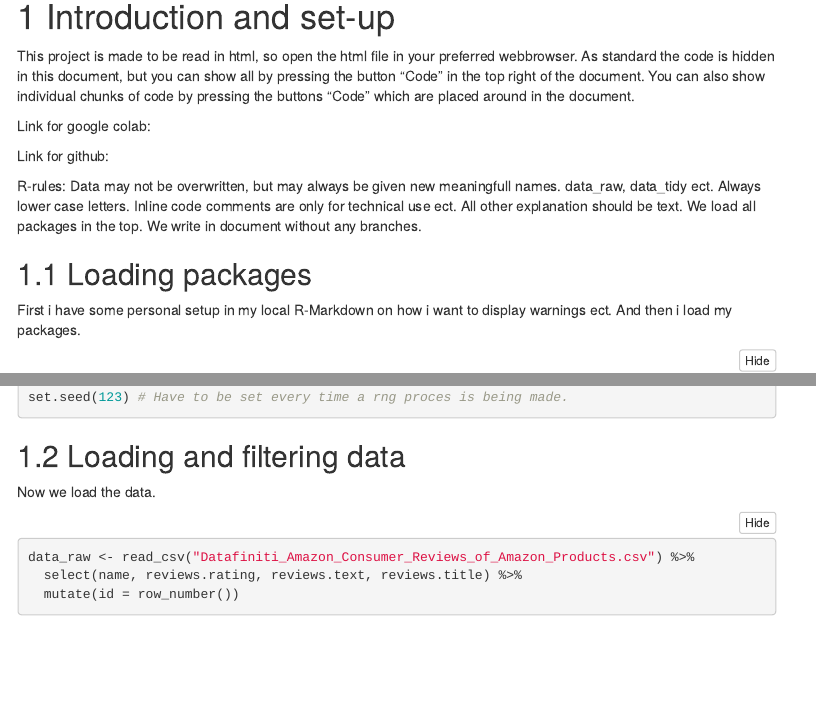
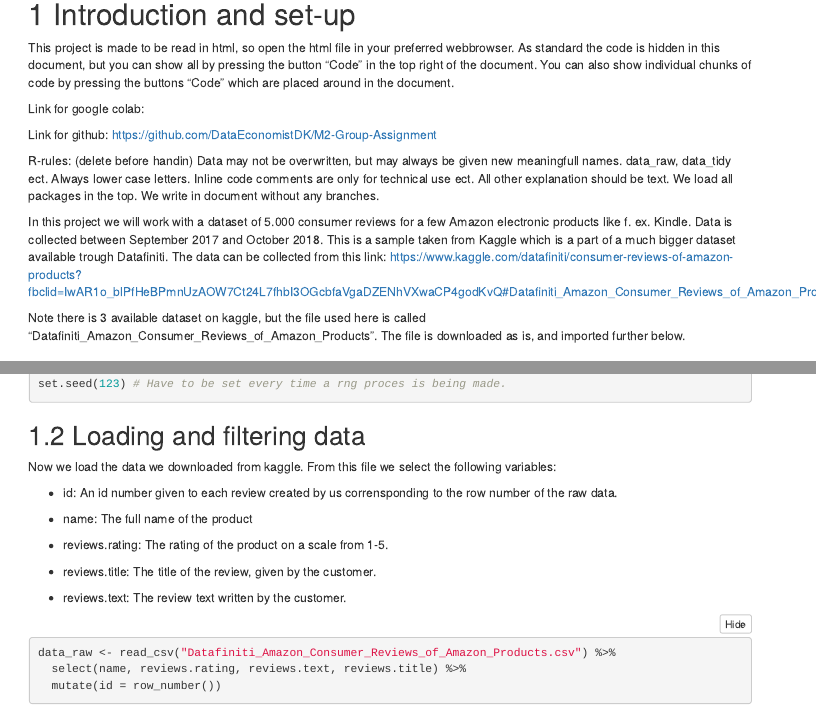
Before and after one commit to DataEconomistDK/M2-Group-Assignment, an R Markdown document (Project.Rmd): the page in a window 1100 px wide, from 140 px down before the commit and from 130 px down after it, so that both start at the same text, and a second part further down, joined at a grey line. Rendered offline with R 4.5, knitr and Pandoc, with nearby package versions; folded parts are opened; some code elsewhere in the file could not run offline; menus at the side of the page are left out.

Commit message:
Introduction update

```diff
--- a/Project.Rmd
+++ b/Project.Rmd
@@ -17,15 +17,18 @@ This project is made to be read in html, so open the html file in your preferred
 
 Link for google colab:
 
-Link for github:
+Link for github: https://github.com/DataEconomistDK/M2-Group-Assignment
 
-R-rules:
+R-rules: (delete before handin)
 Data may not be overwritten, but may always be given new meaningfull names. data_raw, data_tidy ect.
 Always lower case letters.
 Inline code comments are only for technical use ect. All other explanation should be text.
 We load all packages in the top.
 We write in document without any branches.
 
+In this project we will work with a dataset of 5.000 consumer reviews for a few Amazon electronic products like f. ex. Kindle. Data is collected between September 2017 and October 2018. This is a sample taken from Kaggle which is a part of a much bigger dataset available trough Datafiniti. The data can be collected from this link: https://www.kaggle.com/datafiniti/consumer-reviews-of-amazon-products?fbclid=IwAR1o_blPfHeBPmnUzAOW7Ct24L7fhbI3OGcbfaVgaDZENhVXwaCP4godKvQ#Datafiniti_Amazon_Consumer_Reviews_of_Amazon_Products.csv
+
+Note there is 3 available dataset on kaggle, but the file used here is called "Datafiniti_Amazon_Consumer_Reviews_of_Amazon_Products". The file is downloaded as is, and imported further below.
 
 ## Loading packages
 
@@ -72,4 +75,14 @@ set.seed(123) # Have to be set every time a rng proces is being made.
 
 ## Loading and filtering data
 
-Now we load the data.
+Now we load the data we downloaded from kaggle. From this file we select the following variables:
+
+- id: An id number given to each review created by us corrensponding to the row number of the raw data.
+
+- name: The full name of the product
+
+- reviews.rating: The rating of the product on a scale from 1-5.
+
+- reviews.title: The title of the review, given by the customer.
+
+- reviews.text: The review text written by the customer.
```
Also changed, not shown: Project.Rmd (7 more changed lines).
